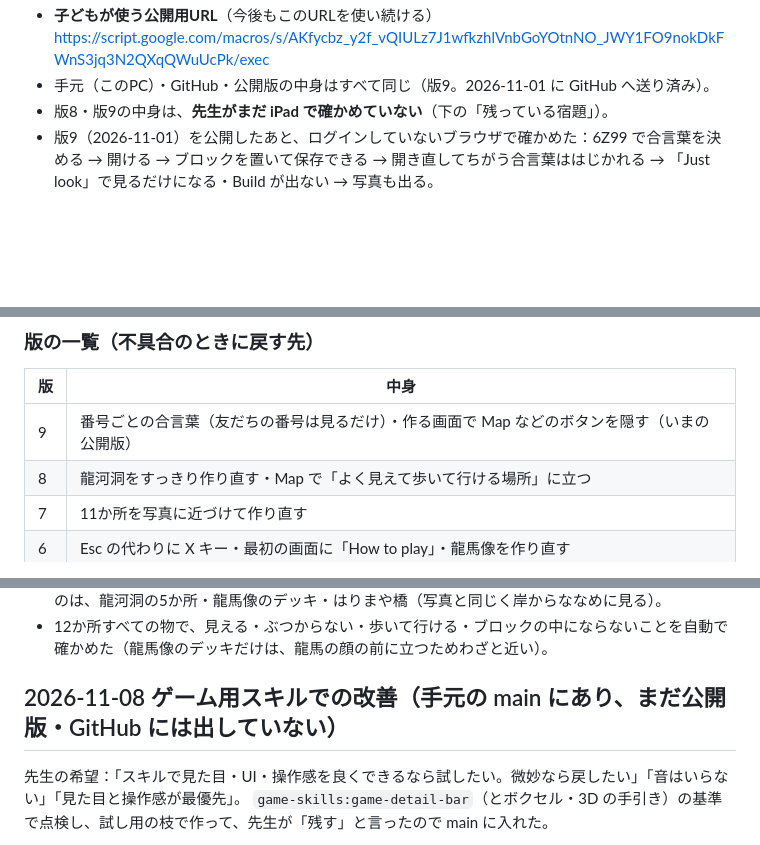
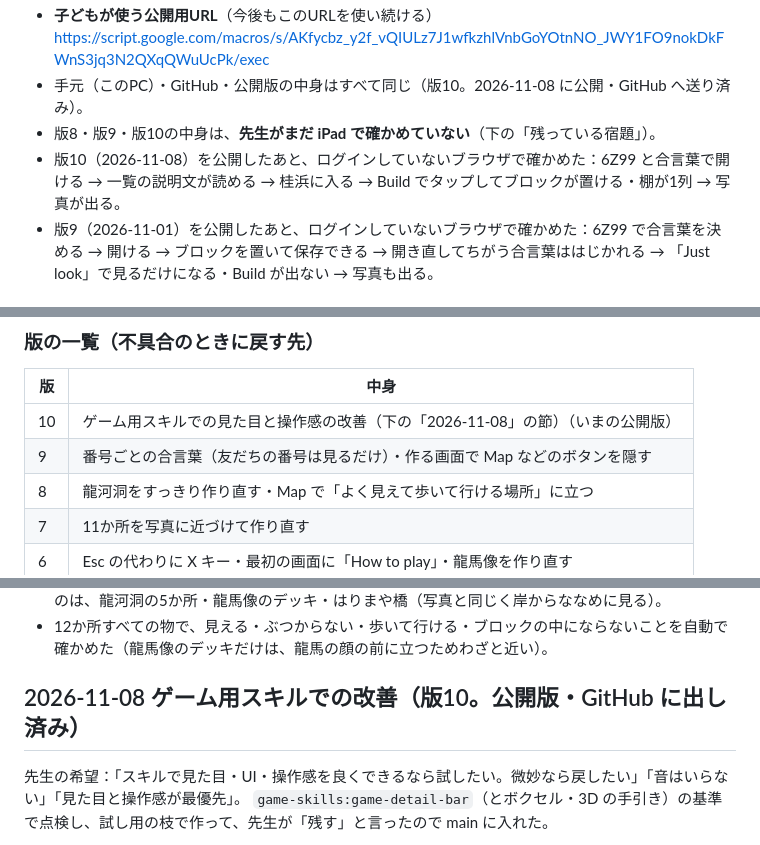
Before and after one commit to mototeachermoto-pixel/kochicraft, a Markdown page: 引き継ぎ_GAS公開.md, 3 parts joined by grey strips. GitHub-like rendering; blank space fills up the shorter version.

```diff
--- a/引き継ぎ_GAS公開.md
+++ b/引き継ぎ_GAS公開.md
@@ -7,7 +7,8 @@
 - **子どもが使う公開用URL**（今後もこのURLを使い続ける）
   https://script.google.com/macros/s/AKfycbz_y2f_vQIULz7J1wfkzhlVnbGoYOtnNO_JWY1FO9nokDkFWnS3jq3N2QXqQWuUcPk/exec
-- 手元（このPC）・GitHub・公開版の中身はすべて同じ（版9。2026-11-01 に GitHub へ送り済み）。
-- 版8・版9の中身は、**先生がまだ iPad で確かめていない**（下の「残っている宿題」）。
+- 手元（このPC）・GitHub・公開版の中身はすべて同じ（版10。2026-11-08 に公開・GitHub へ送り済み）。
+- 版8・版9・版10の中身は、**先生がまだ iPad で確かめていない**（下の「残っている宿題」）。
+- 版10（2026-11-08）を公開したあと、ログインしていないブラウザで確かめた：6Z99 と合言葉で開ける → 一覧の説明文が読める → 桂浜に入る → Build でタップしてブロックが置ける・棚が1列 → 写真が出る。
 - 版9（2026-11-01）を公開したあと、ログインしていないブラウザで確かめた：6Z99 で合言葉を決める → 開ける → ブロックを置いて保存できる → 開き直してちがう合言葉ははじかれる → 「Just look」で見るだけになる・Build が出ない → 写真も出る。
 
 ## なぜGASなのか
@@ -29,7 +30,8 @@ GitHub 版（https://mototeachermoto-pixel.github.io/kochicraft/）は、記録
 ### 版の一覧（不具合のときに戻す先）
 | 版 | 中身 |
 |---|---|
-| 9 | 番号ごとの合言葉（友だちの番号は見るだけ）・作る画面で Map などのボタンを隠す（いまの公開版） |
+| 10 | ゲーム用スキルでの見た目と操作感の改善（下の「2026-11-08」の節）（いまの公開版） |
+| 9 | 番号ごとの合言葉（友だちの番号は見るだけ）・作る画面で Map などのボタンを隠す |
 | 8 | 龍河洞をすっきり作り直す・Map で「よく見えて歩いて行ける場所」に立つ |
 | 7 | 11か所を写真に近づけて作り直す |
 | 6 | Esc の代わりに X キー・最初の画面に「How to play」・龍馬像を作り直す |
@@ -98,7 +100,7 @@ NODE_OPTIONS=--use-system-ca clasp update-deployment --user univ AKfycbz_y2f_vQI
 - 自動で選ぶと困る所は、物ごとに立つ場所を決められる（`SceneObject.viewFrom`）。今使っているのは、龍河洞の5か所・龍馬像のデッキ・はりまや橋（写真と同じく岸からななめに見る）。
 - 12か所すべての物で、見える・ぶつからない・歩いて行ける・ブロックの中にならないことを自動で確かめた（龍馬像のデッキだけは、龍馬の顔の前に立つためわざと近い）。
 
-## 2026-11-08 ゲーム用スキルでの改善（手元の main にあり、まだ公開版・GitHub には出していない）
+## 2026-11-08 ゲーム用スキルでの改善（版10。公開版・GitHub に出し済み）
 先生の希望：「スキルで見た目・UI・操作感を良くできるなら試したい。微妙なら戻したい」「音はいらない」「見た目と操作感が最優先」。
 `game-skills:game-detail-bar`（とボクセル・3D の手引き）の基準で点検し、試し用の枝で作って、先生が「残す」と言ったので main に入れた。
 - 見た目：ブロックの角のかげ（アンビエントオクルージョン）と、ブロックごとの少しの明るさのちがい（`ChunkMesher.ts`）。キャラクターの足もとの丸いかげ（`Avatar.ts`）。
```
Also changed, not shown: other parts of 引き継ぎ_GAS公開.md (+4 -4 lines).
